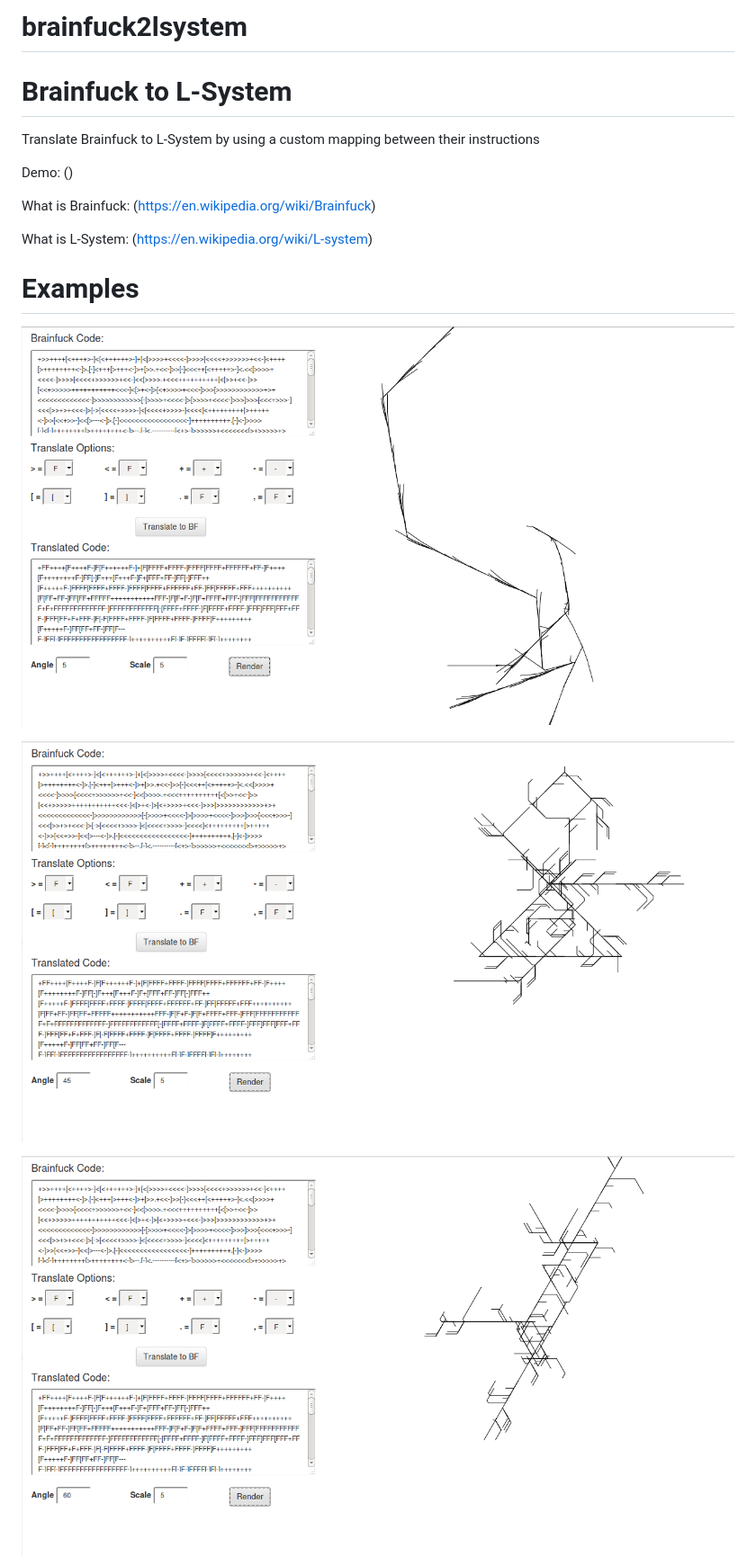
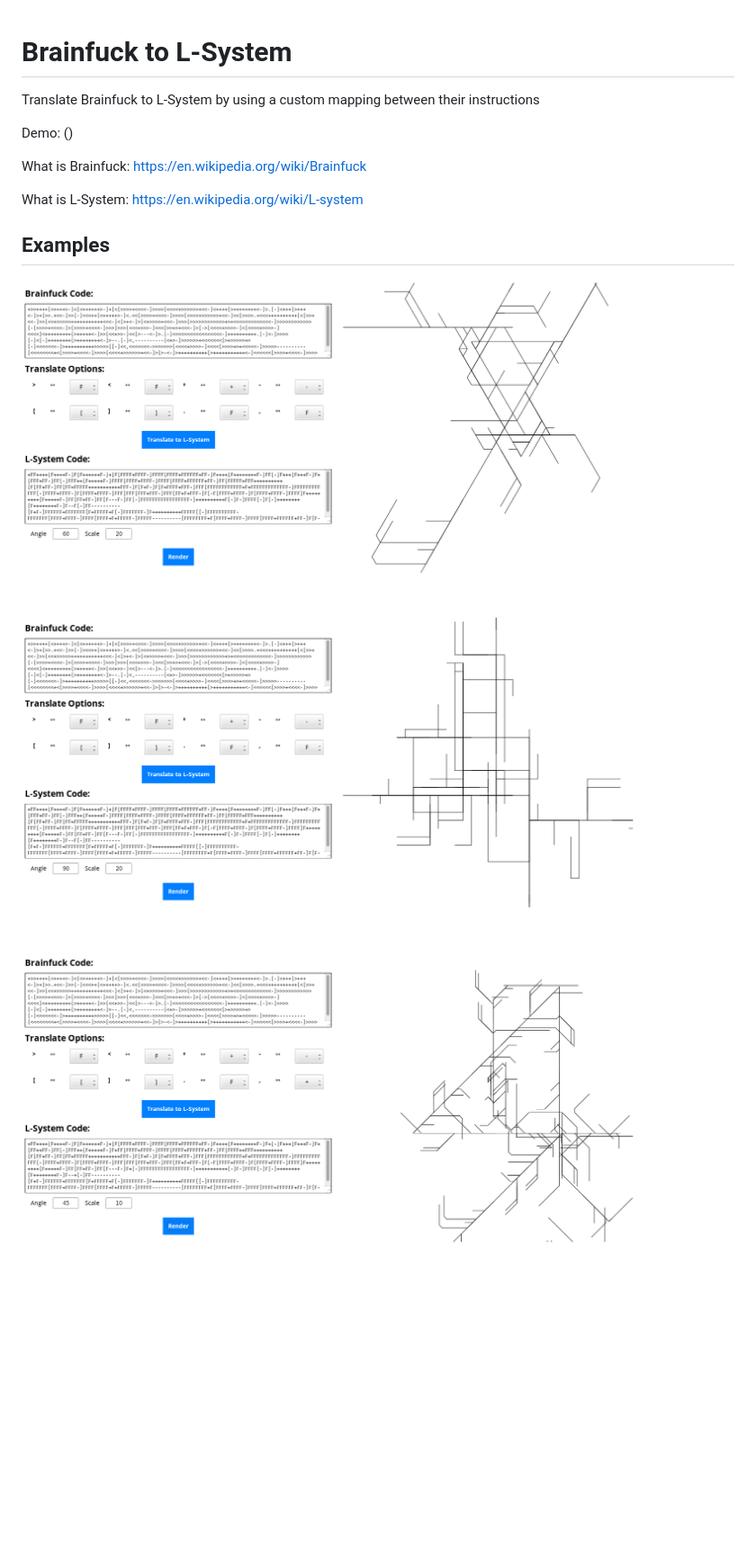
Before and after one commit to alexadam/brainfuck2lsystem, a Markdown page: README.md, the part around one of its changes. Shown at 90% size. GitHub-like rendering; pictures changed too: p1.png, p2.png, p3.png; blank space fills up the shorter version.

Commit message:
misc changes

```diff
--- a/README.md
+++ b/README.md
@@ -1,17 +1,14 @@
-brainfuck2lsystem
-=================
-
 # Brainfuck to L-System
 
 Translate Brainfuck to L-System by using a custom mapping between their instructions
 
 Demo: ()
 
-What is Brainfuck: (https://en.wikipedia.org/wiki/Brainfuck)
+What is Brainfuck: https://en.wikipedia.org/wiki/Brainfuck
 
-What is L-System: (https://en.wikipedia.org/wiki/L-system)
+What is L-System: https://en.wikipedia.org/wiki/L-system
 
-# Examples
+## Examples
 
 ![alt p1.png](https://github.com/alexadam/brainfuck2lsystem/blob/master/p1.png?raw=true)
 
```
Also changed, not shown: other parts of README.md (+1 -1 lines), p4.png.
